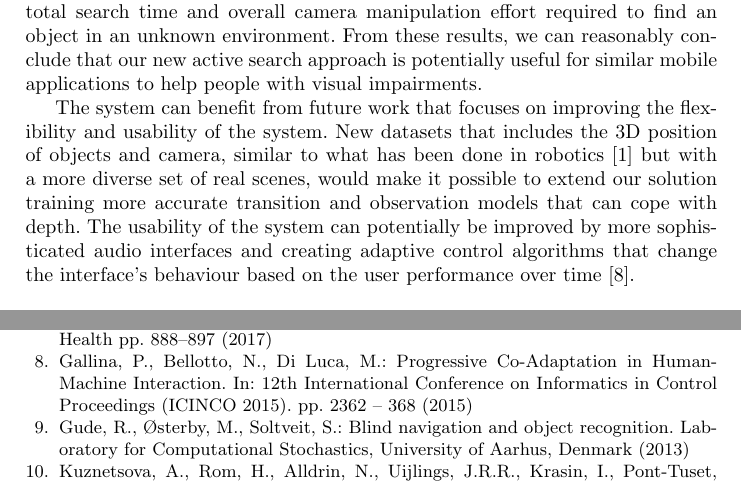
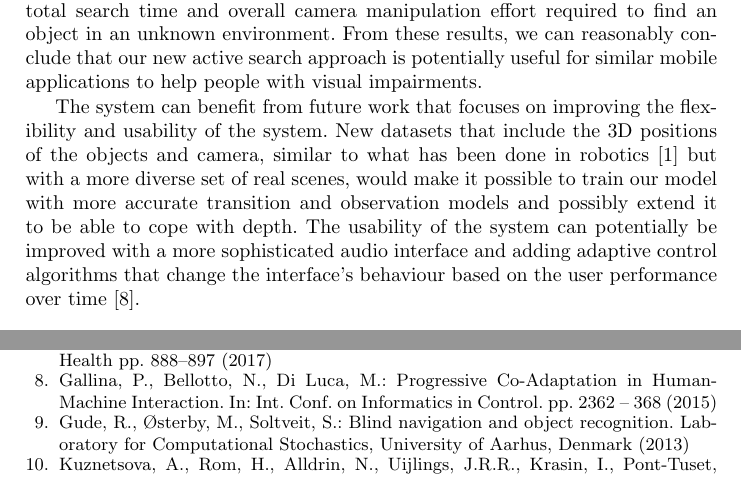
Before and after one commit to yassiezar/iciap-activis, a LaTeX thesis (paper.tex, which reads bib.bib): two parts of pages 10 and 11 of 11, joined at a grey line, cut so that both start at the same text. Compiled offline with pdfLaTeX.

Commit message:
Added reference abbreviations, minor stylistic change and edits to fit into 11 pages

```diff
--- a/bib.bib
+++ b/bib.bib
@@ -528,7 +528,7 @@
 @conference{gallina2015,
     author    = "Gallina, P. and Bellotto, N. and Di Luca, M.",
     title     = "{Progressive Co-Adaptation in Human-Machine Interaction}",
-    booktitle = "12th International Conference on Informatics in Control Proceedings (ICINCO 2015)",
+    booktitle = "Int. Conf. on Informatics in Control",
     year      = "2015",
     pages     = "2362 - 368",
 }
--- a/paper.tex
+++ b/paper.tex
@@ -318,8 +318,8 @@ The key results from these experiments are that the guidance system improved the
 From these results, we can reasonably conclude that our new active search approach is potentially useful for similar mobile applications to help people with visual impairments.
 
 The system can benefit from future work that focuses on improving the flexibility and usability of the system.
-New datasets that includes the 3D position of objects and camera, similar to what has been done in robotics~\cite{active2017dataset} but with a more diverse set of real scenes, would make it possible to extend our solution training more accurate transition and observation models that can cope with depth.
-The usability of the system can potentially be improved by more sophisticated audio interfaces and creating adaptive control algorithms that change the interface's behaviour based on the user performance over time~\cite{gallina2015}.
+New datasets that include the 3D positions of the objects and camera, similar to what has been done in robotics~\cite{active2017dataset} but with a more diverse set of real scenes, would make it possible to train our model with more accurate transition and observation models and possibly extend it to be able to cope with depth.
+The usability of the system can potentially be improved with a more sophisticated audio interface and adding adaptive control algorithms that change the interface's behaviour based on the user performance over time~\cite{gallina2015}.
 %Furthermore, such a dataset will make it possible to replace the relational transition and observation functions used in this work, with more realistic ones that will allow a wider set of actions to be used.
 
 %The next steps for the project are to refine and expand the object detector to include objects from other environments. \tofix{that's it? a little bit more imagination... what about user- adaptation? different interface, maybe with different audio, voice, vibration etc.? evaluation with larger pool of VI participants? It doesn't mean you have to do it, but it gives ideas for future improvements and research projects.}
```
